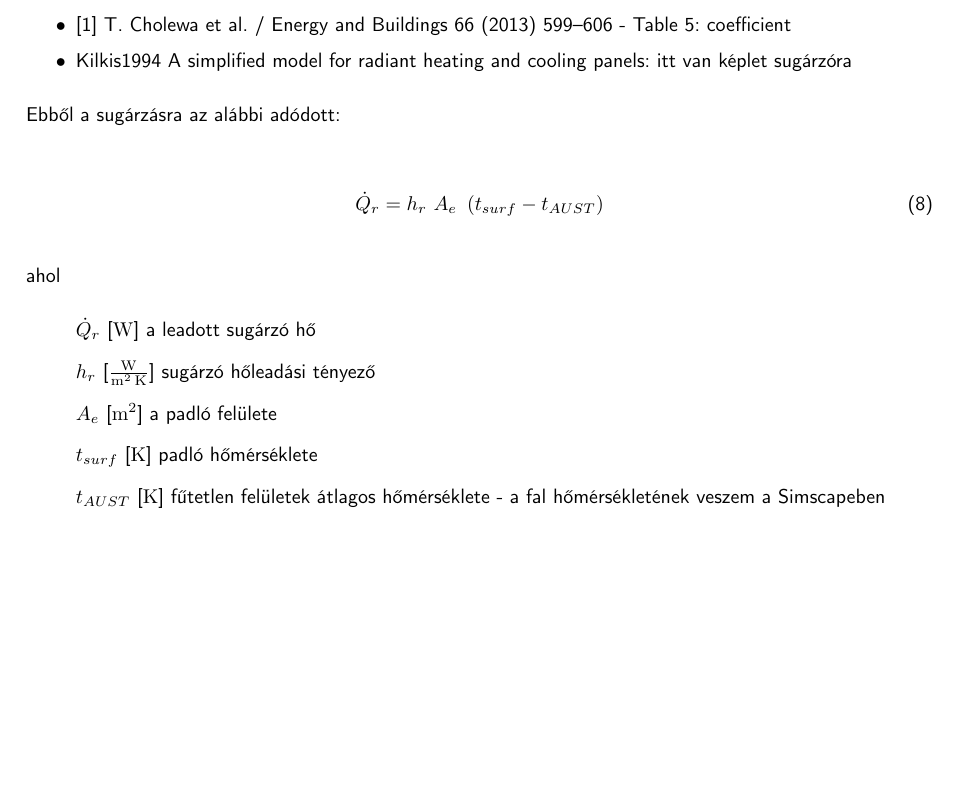
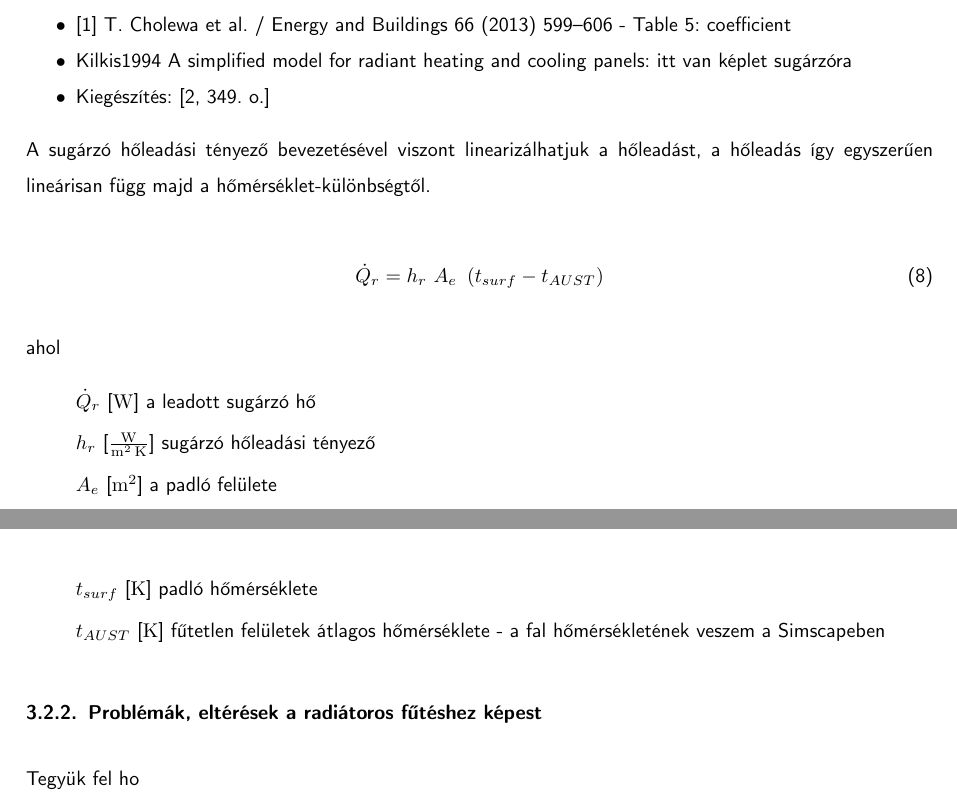
Before and after one commit to gyulas/thesis, a LaTeX document (notes/szakdoga.tex, which reads notes/src/futotestek.tex): part of page 12 of 17 before the commit and two parts of pages 12 and 13 of 18 after it, the two joined at a grey line, cut so that both start at the same text, the shorter picture padded with empty space. Compiled offline with pdfLaTeX.

Commit message:
Notes modified

```diff
--- a/notes/src/futotestek.tex
+++ b/notes/src/futotestek.tex
@@ -142,9 +163,10 @@ Fűtött padló, falak, mennyezet esetén jelentős szerepe van a sugárzó hől
 	\item TEMPERATURE CONTROL STRATEGIES FOR RADIANT FLOOR EIEATING SYSTEMS, Zhi Long Zhang: 40.o.
 	\item \cite{CHOLEWA2013599} T. Cholewa et al. / Energy and Buildings 66 (2013) 599–606 - Table 5: coefficient
 	\item Kilkis1994 A simplified model for radiant heating and cooling panels: itt van képlet sugárzóra
+	\item Kiegészítés: \cite[349.~o.]{Herz}
 \end{itemize}
 
-Ebből a sugárzásra az alábbi adódott:
+A sugárzó hőleadási tényező bevezetésével viszont linearizálhatjuk a hőleadást, a hőleadás így egyszerűen lineárisan függ majd a hőmérséklet-különbségtől.
 
 \begin{equation} \label{equation-radi-and-convective-htotal}
 \dot Q_{r} = h_r ~ A_e ~ \left(t_{surf}-t_{AUST}\right)
@@ -159,4 +181,5 @@ ahol
 	\item[] $t_{AUST}$ [\SI{}{\kelvin}] fűtetlen felületek átlagos hőmérséklete - a fal hőmérsékletének veszem a Simscapeben
 \end{itemize}
 
+\subsubsection{Problémák, eltérések a radiátoros fűtéshez képest}
 
@@ -176,2 +187,3 @@ A modell kimenetén külön szerepelhet a sugárzás és a konvekció.
+Tegyük fel ho
 
 \pagebreak
```
Also changed, not shown: notes/src/futotestek.tex (37 more changed lines).
